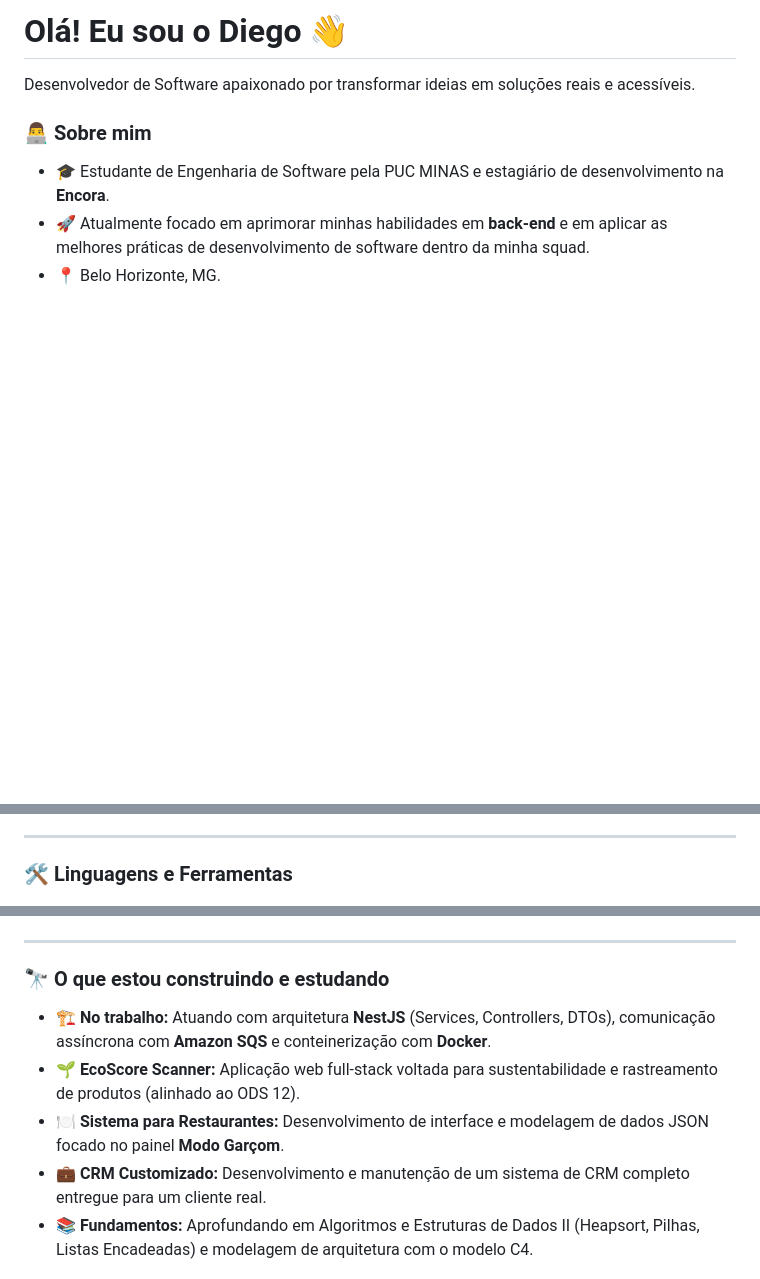
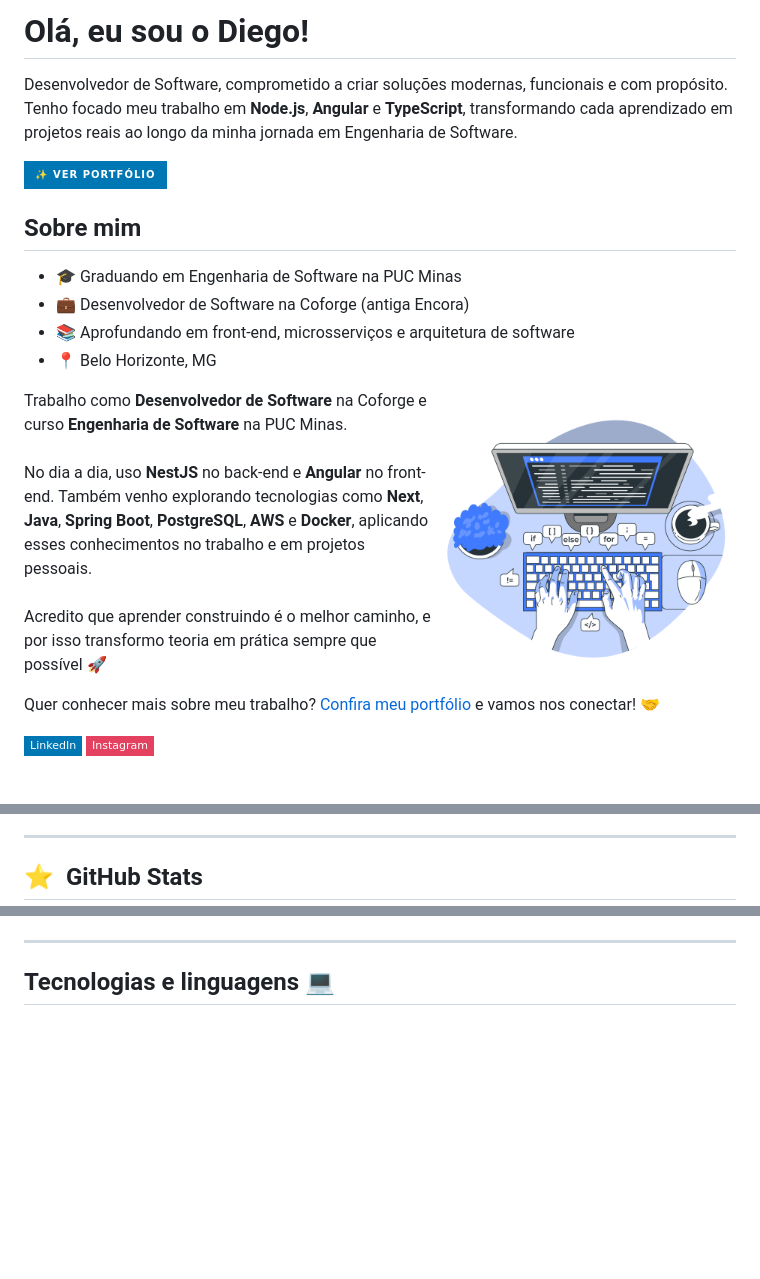
Before and after one commit to diegovitorportella/diegovitorportella, a Markdown page: README.md, 3 parts joined by grey strips. Drawn GitHub-style; pictures changed too: assets/code-typing-bro.png (added); badges without logos; blank space fills up the shorter version.

Commit message:
Atualiza README e adiciona ilustração na pasta assets

```diff
--- a/README.md
+++ b/README.md
@@ -2,9 +2,40 @@
 
-# Olá! Eu sou o Diego 👋
+# Olá, eu sou o Diego!
 
-Desenvolvedor de Software apaixonado por transformar ideias em soluções reais e acessíveis.
+<p align="left">
+  Desenvolvedor de Software, comprometido a criar soluções modernas, funcionais e com propósito. <br>
+  Tenho focado meu trabalho em <strong>Node.js</strong>, <strong>Angular</strong> e <strong>TypeScript</strong>, transformando cada aprendizado em projetos reais ao longo da minha jornada em Engenharia de Software.
+</p>
 
-### 👨‍💻 Sobre mim
-* 🎓 Estudante de Engenharia de Software pela PUC MINAS e estagiário de desenvolvimento na **Encora**.
-* 🚀 Atualmente focado em aprimorar minhas habilidades em **back-end** e em aplicar as melhores práticas de desenvolvimento de software dentro da minha squad.
-* 📍 Belo Horizonte, MG.
+<p align="left">
+  <a href="https://www.diegoportella.dev/" target="_blank">
+    <img src="https://img.shields.io/badge/✨_Ver_portfólio-0077B5?style=for-the-badge" alt="Ver portfólio" />
+  </a>
+</p>
+
+## Sobre mim
+
+- 🎓 Graduando em Engenharia de Software na PUC Minas
+- 💼 Desenvolvedor de Software na Coforge (antiga Encora)
+- 📚 Aprofundando em front-end, microsserviços e arquitetura de software
+- 📍 Belo Horizonte, MG
+
+<img src="./assets/code-typing-bro.png" alt="Ilustração de uma pessoa digitando código" width="300px" align="right">
+
+<p align="left">
+  Trabalho como <strong>Desenvolvedor de Software</strong> na Coforge e curso <strong>Engenharia de Software</strong> na PUC Minas. <br><br>
+  No dia a dia, uso <strong>NestJS</strong> no back-end e <strong>Angular</strong> no front-end. Também venho explorando tecnologias como <strong>Next</strong>, <strong>Java</strong>, <strong>Spring Boot</strong>, <strong>PostgreSQL</strong>, <strong>AWS</strong> e <strong>Docker</strong>, aplicando esses conhecimentos no trabalho e em projetos pessoais. <br><br>
+  Acredito que aprender construindo é o melhor caminho, e por isso transformo teoria em prática sempre que possível 🚀
+</p>
+
+<p align="left">
+  Quer conhecer mais sobre meu trabalho? <a href="https://www.diegoportella.dev/" target="_blank">Confira meu portfólio</a> e vamos nos conectar! 🤝
+</p>
+
+<p align="left">
+  <a href="https://www.linkedin.com/in/diegoportella26/" target="_blank" title="LinkedIn">
+    <img src="https://img.shields.io/badge/-LinkedIn-0077B5?style=flat-square&logo=linkedin&logoColor=white" alt="LinkedIn" /></a>
+  <a href="https://www.instagram.com/_diegoportella_/" target="_blank" title="Instagram">
+    <img src="https://img.shields.io/badge/-Instagram-E4405F?style=flat-square&logo=instagram&logoColor=white" alt="Instagram" /></a>
+</p>
+
@@ -11,5 +43,5 @@ Desenvolvedor de Software apaixonado por transformar ideias em soluções reais
 
 ---
 
-### 🛠️ Linguagens e Ferramentas
+## ⭐️ &nbsp;GitHub Stats
 
@@ -29,10 +65,5 @@ Desenvolvedor de Software apaixonado por transformar ideias em soluções reais
 
 ---
 
-### 🔭 O que estou construindo e estudando
-* 🏗️ **No trabalho:** Atuando com arquitetura **NestJS** (Services, Controllers, DTOs), comunicação assíncrona com **Amazon SQS** e conteinerização com **Docker**.
-* 🌱 **EcoScore Scanner:** Aplicação web full-stack voltada para sustentabilidade e rastreamento de produtos (alinhado ao ODS 12).
-* 🍽️ **Sistema para Restaurantes:** Desenvolvimento de interface e modelagem de dados JSON focado no painel **Modo Garçom**.
-* 💼 **CRM Customizado:** Desenvolvimento e manutenção de um sistema de CRM completo entregue para um cliente real.
-* 📚 **Fundamentos:** Aprofundando em Algoritmos e Estruturas de Dados II (Heapsort, Pilhas, Listas Encadeadas) e modelagem de arquitetura com o modelo C4.
+## Tecnologias e linguagens 💻
 
```
Also changed, not shown: other parts of README.md (+28 -23 lines).
